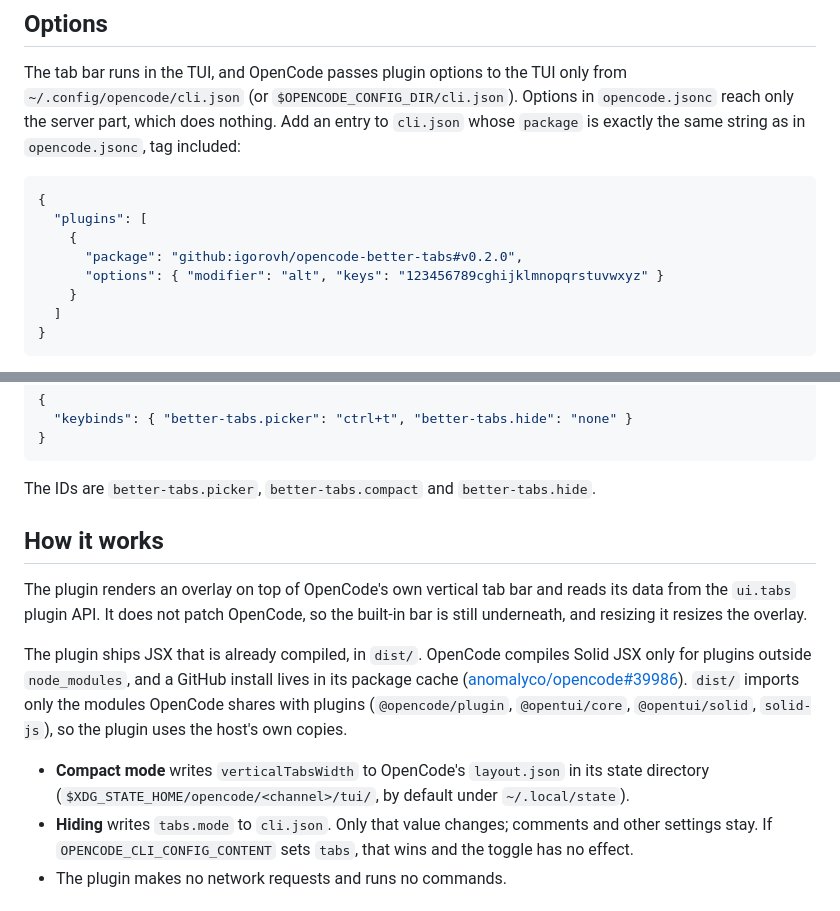
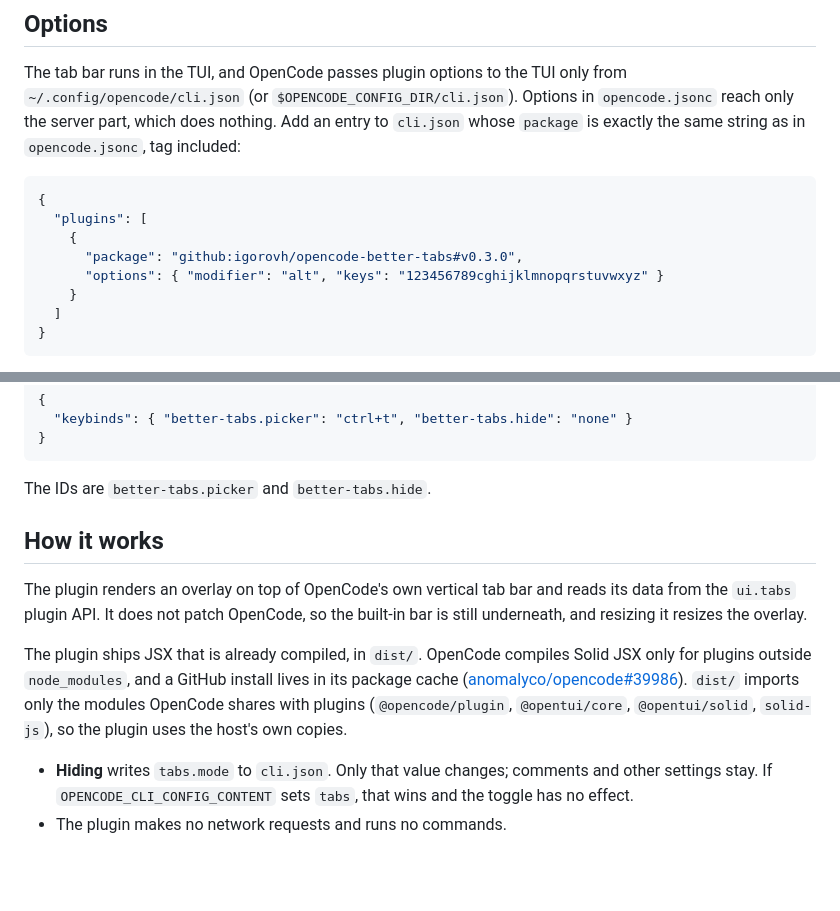
Before and after one commit to igorovh/opencode-better-tabs, a Markdown page: README.md, 2 parts joined by grey strips. Drawn GitHub-style; blank space fills up the shorter version.

````diff
--- a/README.md
+++ b/README.md
@@ -94,7 +93,7 @@ Add an entry to `cli.json` whose `package` is exactly the same string as in `ope
 {
   "plugins": [
     {
-      "package": "github:igorovh/opencode-better-tabs#v0.2.0",
+      "package": "github:igorovh/opencode-better-tabs#v0.3.0",
       "options": { "modifier": "alt", "keys": "123456789cghijklmnopqrstuvwxyz" }
     }
   ]
@@ -116,7 +115,7 @@ to turn it off:
 }
 ```
 
-The IDs are `better-tabs.picker`, `better-tabs.compact` and `better-tabs.hide`.
+The IDs are `better-tabs.picker` and `better-tabs.hide`.
 
 ## How it works
 
@@ -130,8 +129,6 @@ The plugin ships JSX that is already compiled, in `dist/`. OpenCode compiles Sol
 OpenCode shares with plugins (`@opencode/plugin`, `@opentui/core`, `@opentui/solid`, `solid-js`), so the plugin uses
 the host's own copies.
 
-- **Compact mode** writes `verticalTabsWidth` to OpenCode's `layout.json` in its state directory
-  (`$XDG_STATE_HOME/opencode/<channel>/tui/`, by default under `~/.local/state`).
 - **Hiding** writes `tabs.mode` to `cli.json`. Only that value changes; comments and other settings stay. If
   `OPENCODE_CLI_CONFIG_CONTENT` sets `tabs`, that wins and the toggle has no effect.
 - The plugin makes no network requests and runs no commands.
````
Also changed, not shown: other parts of README.md (+6 -7 lines), docs/demo.gif, 6 other files.
